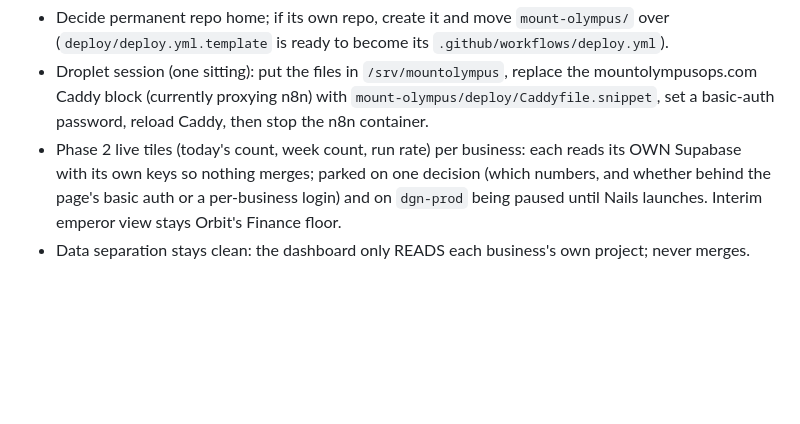
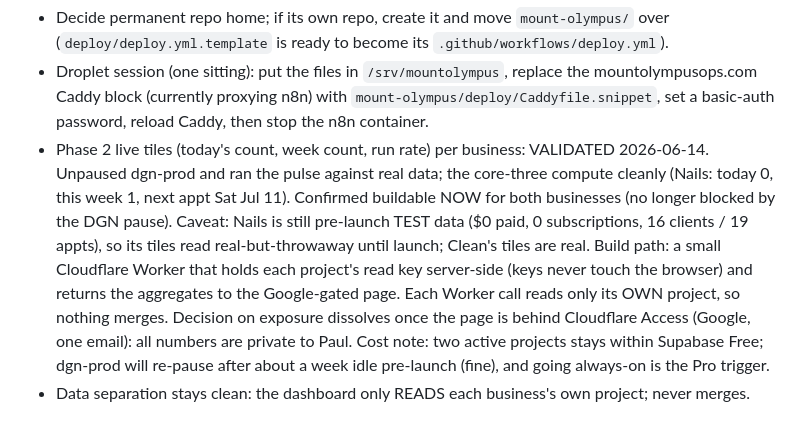
Before and after one commit to DogGoneEngine/doggoneclean-site, a Markdown page: CLEAN_PARKING_LOT.md, the part around the change. Rendered like a GitHub page; blank space fills up the shorter version.

Commit message:
Mount Olympus: Phase 2 pulse validated against live Nails data

```diff
--- a/CLEAN_PARKING_LOT.md
+++ b/CLEAN_PARKING_LOT.md
@@ -992,10 +992,17 @@ Remaining (all droplet / decision, not code):
 - Droplet session (one sitting): put the files in `/srv/mountolympus`, replace the
   mountolympusops.com Caddy block (currently proxying n8n) with `mount-olympus/deploy/Caddyfile.snippet`,
   set a basic-auth password, reload Caddy, then stop the n8n container.
-- Phase 2 live tiles (today's count, week count, run rate) per business: each reads its OWN
-  Supabase with its own keys so nothing merges; parked on one decision (which numbers, and
-  whether behind the page's basic auth or a per-business login) and on `dgn-prod` being paused
-  until Nails launches. Interim emperor view stays Orbit's Finance floor.
+- Phase 2 live tiles (today's count, week count, run rate) per business: VALIDATED 2026-06-14.
+  Unpaused dgn-prod and ran the pulse against real data; the core-three compute cleanly (Nails:
+  today 0, this week 1, next appt Sat Jul 11). Confirmed buildable NOW for both businesses (no
+  longer blocked by the DGN pause). Caveat: Nails is still pre-launch TEST data ($0 paid, 0
+  subscriptions, 16 clients / 19 appts), so its tiles read real-but-throwaway until launch;
+  Clean's tiles are real. Build path: a small Cloudflare Worker that holds each project's
+  read key server-side (keys never touch the browser) and returns the aggregates to the
+  Google-gated page. Each Worker call reads only its OWN project, so nothing merges. Decision on
+  exposure dissolves once the page is behind Cloudflare Access (Google, one email): all numbers
+  are private to Paul. Cost note: two active projects stays within Supabase Free; dgn-prod will
+  re-pause after about a week idle pre-launch (fine), and going always-on is the Pro trigger.
 - Data separation stays clean: the dashboard only READS each business's own project; never merges.
 
 ## Public website gallery: BUILT 2026-06-13 (Phase 2 of photo_destinations, migration 0174)
```
